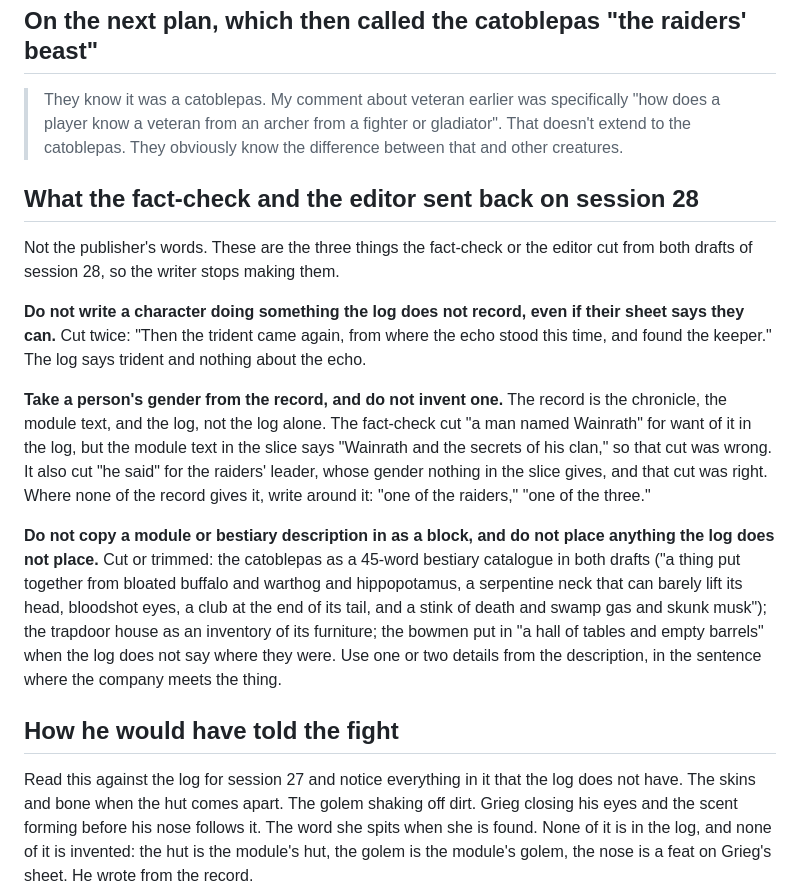
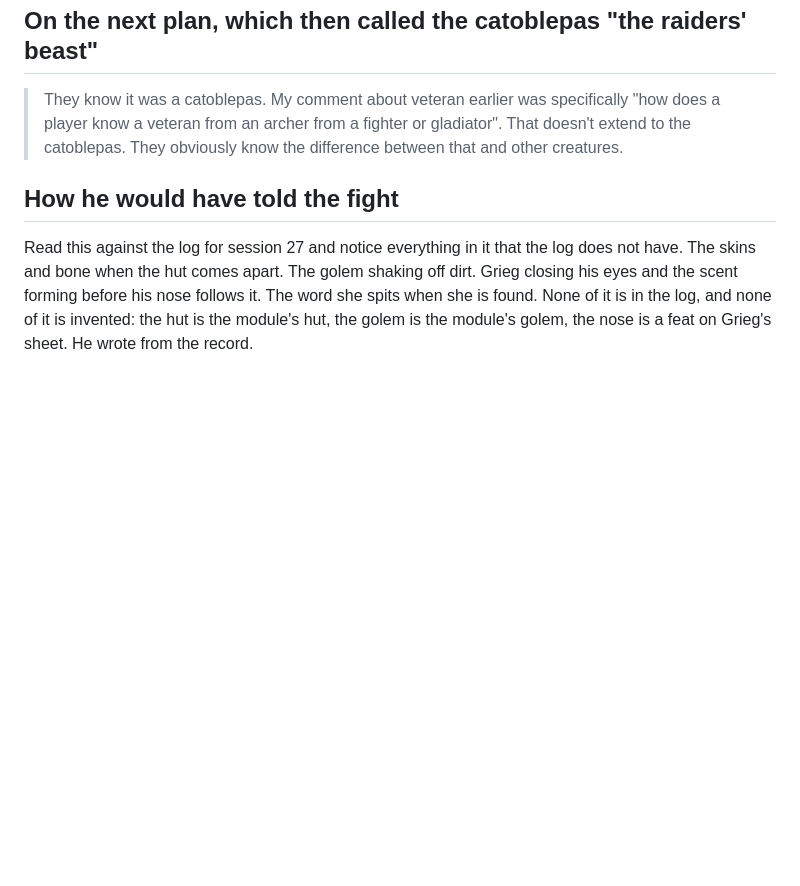
Before and after one commit to abottchen/dnd-data, a Markdown page: .claude/prompts/publisher-notes.md, the part around the change. Rendered like a GitHub page; blank space fills up the shorter version.

Commit message:
(fix) Drop the fact-check section from the publisher's notes
The publisher's notes are the publisher's judgment. The section added today recorded three things the editor and the fact-check cut, which the publisher never saw and which the writer's brief, the planner's brief and the verify brief already say in a line each.

Co-Authored-By: Claude Fable 5.1 <noreply@anthropic.com>

```diff
--- a/.claude/prompts/publisher-notes.md
+++ b/.claude/prompts/publisher-notes.md
@@ -135,34 +135,6 @@ judgment, applied to real passages, so that you can apply it yourself.
 > fighter or gladiator". That doesn't extend to the catoblepas. They
 > obviously know the difference between that and other creatures.
 
-## What the fact-check and the editor sent back on session 28
-
-Not the publisher's words. These are the three things the fact-check or the
-editor cut from both drafts of session 28, so the writer stops making them.
-
-**Do not write a character doing something the log does not record, even if
-their sheet says they can.** Cut twice: "Then the trident came again, from
-where the echo stood this time, and found the keeper." The log says trident
-and nothing about the echo.
-
-**Take a person's gender from the record, and do not invent one.** The
-record is the chronicle, the module text, and the log, not the log alone.
-The fact-check cut "a man named Wainrath" for want of it in the log, but the
-module text in the slice says "Wainrath and the secrets of his clan," so
-that cut was wrong. It also cut "he said" for the raiders' leader, whose
-gender nothing in the slice gives, and that cut was right. Where none of the
-record gives it, write around it: "one of the raiders," "one of the three."
-
-**Do not copy a module or bestiary description in as a block, and do not
-place anything the log does not place.** Cut or trimmed: the catoblepas as a
-45-word bestiary catalogue in both drafts ("a thing put together from
-bloated buffalo and warthog and hippopotamus, a serpentine neck that can
-barely lift its head, bloodshot eyes, a club at the end of its tail, and a
-stink of death and swamp gas and skunk musk"); the trapdoor house as an
-inventory of its furniture; the bowmen put in "a hall of tables and empty
-barrels" when the log does not say where they were. Use one or two details
-from the description, in the sentence where the company meets the thing.
-
 ## How he would have told the fight
 
 Read this against the log for session 27 and notice everything in it that the
```
